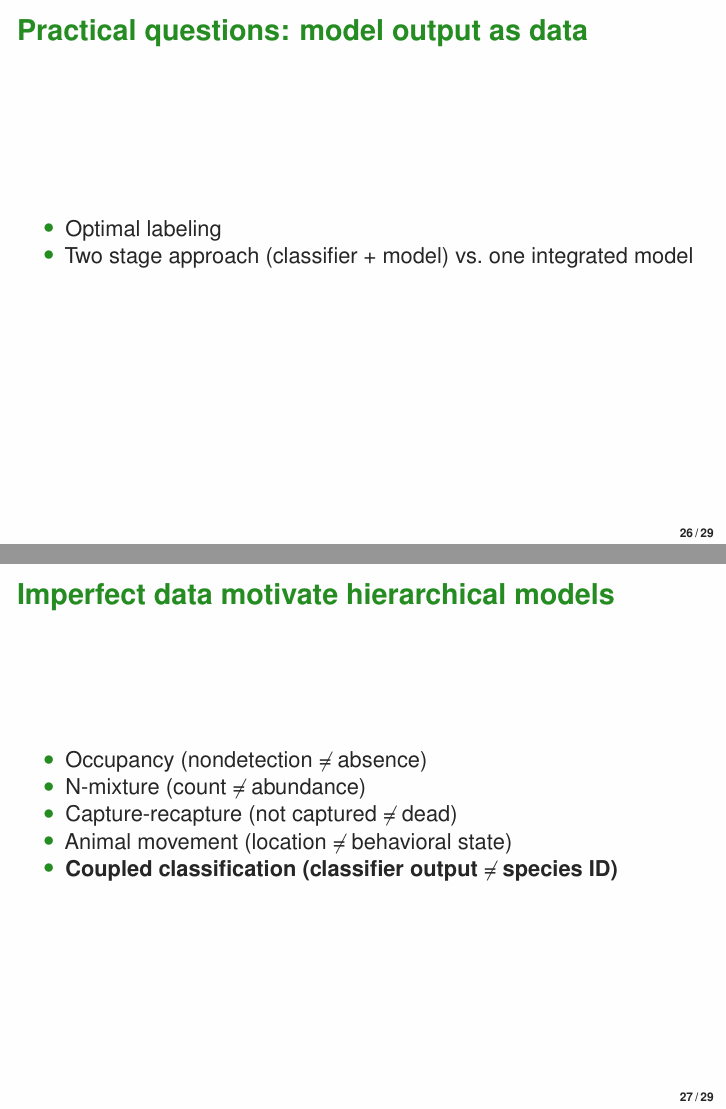
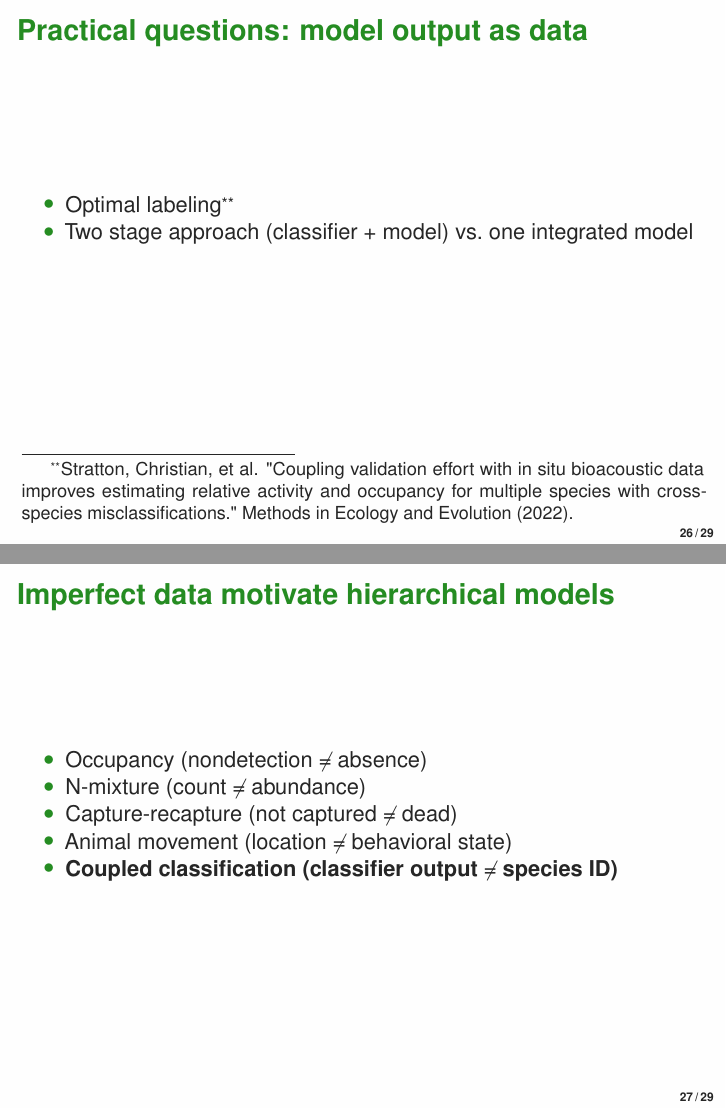
Before and after one commit to mbjoseph/neuralecology, an R Markdown document (slides/tws2022/slides.Rmd): pages 26 and 27 of 29, joined at a grey line. Rendered offline with R 4.5, knitr and Pandoc, then LaTeX, with nearby package versions.

Commit message:
cite stratton

```diff
--- a/slides/tws2022/slides.Rmd
+++ b/slides/tws2022/slides.Rmd
@@ -359,7 +359,7 @@ $$k[i] \sim \text{Categorical}\bigg( \dfrac{z_k \lambda_k}{\sum_k z_k \lambda_k}
 
 ## Practical questions: model output as data
 
-- Optimal labeling
+- Optimal labeling\footnote[frame]{Stratton, Christian, et al. "Coupling validation effort with in situ bioacoustic data improves estimating relative activity and occupancy for multiple species with cross‐species misclassifications." Methods in Ecology and Evolution (2022).}
 - Two stage approach (classifier + model) vs. one integrated model
 
 
```
Also changed, not shown: slides/tws2022/slides.Rmd (2 more changed lines).
